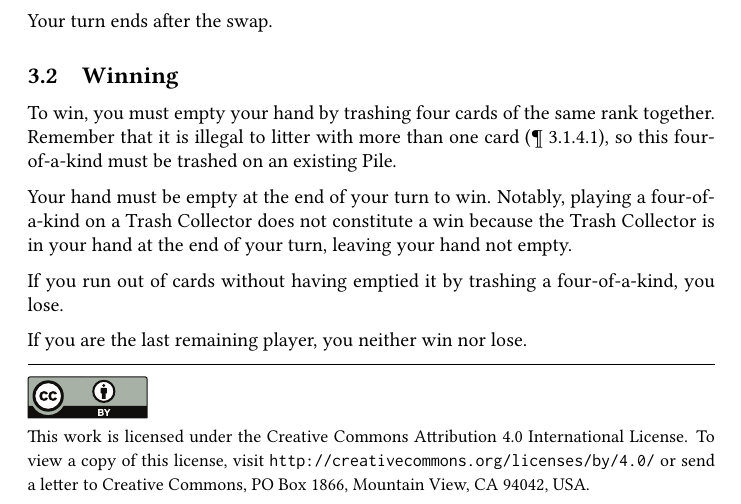
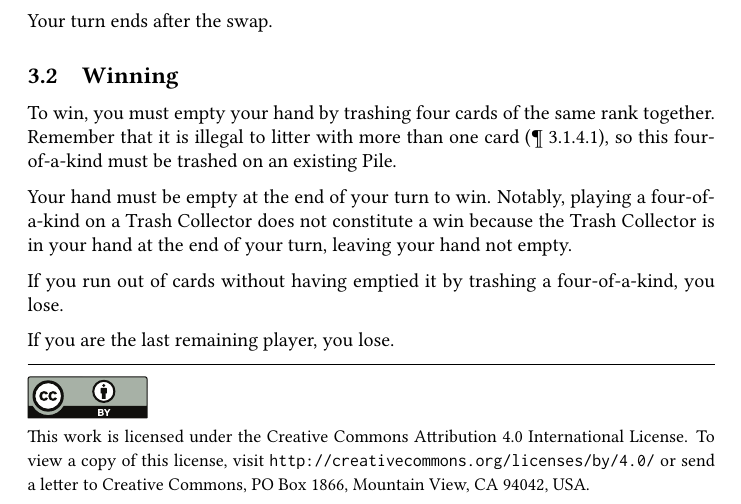
Before and after one commit to jmbtutor/one-mans-trash, a LaTeX document (one-mans-trash.tex): part of page 5 of 7, cut so that both start at the same text. Compiled offline with pdfLaTeX.

Commit message:
Make it a loss for the last player remaining
"[N]either win nor lose" is still a step up from losing. By making
everyone lose, there is more incentive to keep everyone alive and have
an actual winner.

```diff
--- a/one-mans-trash.tex
+++ b/one-mans-trash.tex
@@ -180,7 +180,7 @@ Your hand must be empty at the end of your turn to win. Notably, playing a four-
 
 If you run out of cards without having emptied it by trashing a four-of-a-kind, you lose.
 
-If you are the last remaining player, you neither win nor lose.
+If you are the last remaining player, you lose.
 
 \copyrightfooter
 
```
